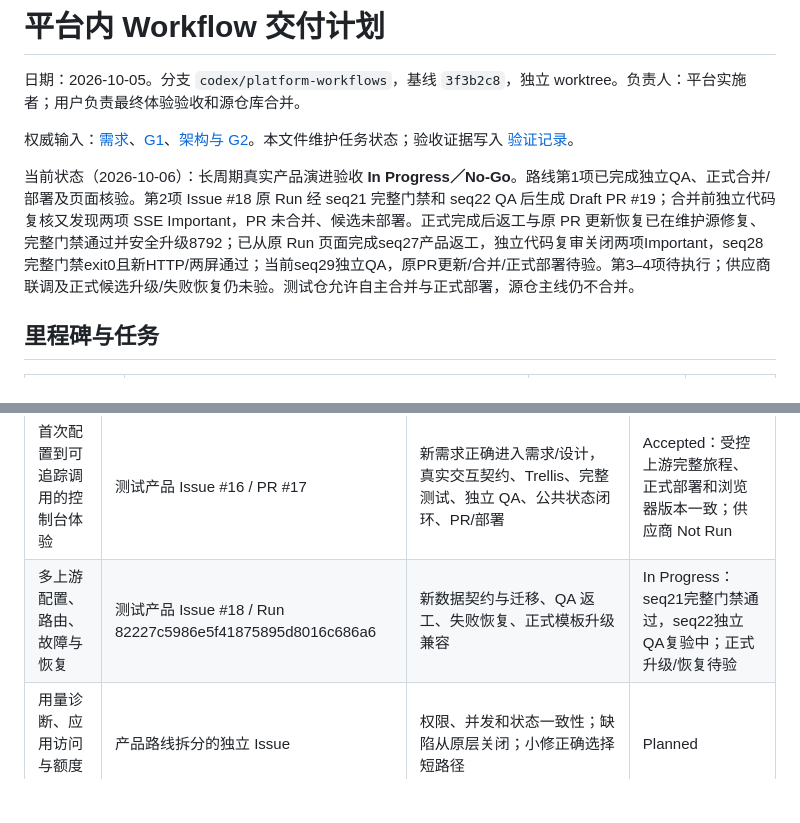
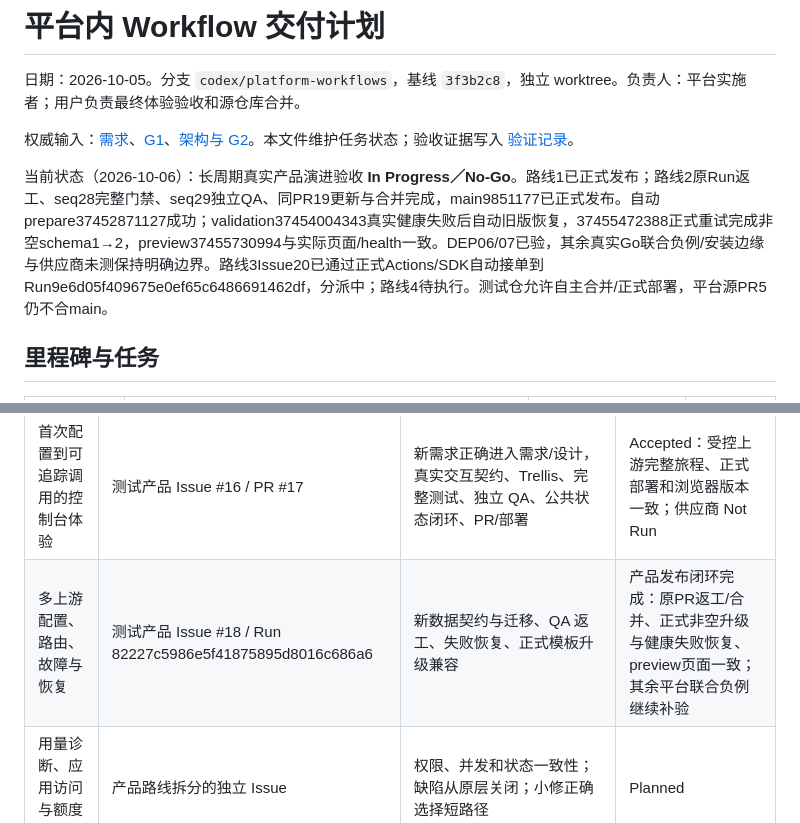
Before and after one commit to big91987/agent_platform, a Markdown page: docs/03-delivery/workflows-plan.md, 2 parts joined by grey strips. Drawn GitHub-style; blank space fills up the shorter version.

```diff
--- a/docs/03-delivery/workflows-plan.md
+++ b/docs/03-delivery/workflows-plan.md
@@ -4,7 +4,7 @@
 
 权威输入：[需求](../01-product/workflows.md)、[G1](../01-product/workflows-review.md)、[架构与 G2](../02-architecture/workflows/platform-native.md)。本文件维护任务状态；验收证据写入 [验证记录](workflows-verification.md)。
 
-当前状态（2026-10-06）：长周期真实产品演进验收 **In Progress／No-Go**。路线第1项已完成独立QA、正式合并/部署及页面核验。第2项 Issue #18 原 Run 经 seq21 完整门禁和 seq22 QA 后生成 Draft PR #19；合并前独立代码复核又发现两项 SSE Important，PR 未合并、候选未部署。正式完成后返工与原 PR 更新恢复已在维护源修复、完整门禁通过并安全升级8792；已从原 Run 页面完成seq27产品返工，独立代码复审关闭两项Important，seq28完整门禁exit0且新HTTP/两屏通过；当前seq29独立QA，原PR更新/合并/正式部署待验。第3–4项待执行；供应商联调及正式候选升级/失败恢复仍未验。测试仓允许自主合并与正式部署，源仓主线仍不合并。
+当前状态（2026-10-06）：长周期真实产品演进验收 **In Progress／No-Go**。路线1已正式发布；路线2原Run返工、seq28完整门禁、seq29独立QA、同PR19更新与合并完成，main9851177已正式发布。自动prepare37452871127成功；validation37454004343真实健康失败后自动旧版恢复，37455472388正式重试完成非空schema1→2，preview37455730994与实际页面/health一致。DEP06/07已验，其余真实Go联合负例/安装边缘与供应商未测保持明确边界。路线3Issue20已通过正式Actions/SDK自动接单到Run9e6d05f409675e0ef65c6486691462df，分派中；路线4待执行。测试仓允许自主合并/正式部署，平台源PR5仍不合main。
 
 ## 里程碑与任务
 
@@ -146,7 +146,7 @@ E6／E7 的短路径、澄清和交接后纠正场景已实测，结果见验证
 | 结果 | 产品工作入口 | 平台验收关注点 | 当前状态 |
 | --- | --- | --- | --- |
 | 首次配置到可追踪调用的控制台体验 | 测试产品 Issue #16 / PR #17 | 新需求正确进入需求/设计，真实交互契约、Trellis、完整测试、独立 QA、公共状态闭环、PR/部署 | Accepted：受控上游完整旅程、正式部署和浏览器版本一致；供应商 Not Run |
-| 多上游配置、路由、故障与恢复 | 测试产品 Issue #18 / Run 82227c5986e5f41875895d8016c686a6 | 新数据契约与迁移、QA 返工、失败恢复、正式模板升级兼容 | In Progress：seq21完整门禁通过，seq22独立QA复验中；正式升级/恢复待验 |
+| 多上游配置、路由、故障与恢复 | 测试产品 Issue #18 / Run 82227c5986e5f41875895d8016c686a6 | 新数据契约与迁移、QA 返工、失败恢复、正式模板升级兼容 | 产品发布闭环完成：原PR返工/合并、正式非空升级与健康失败恢复、preview页面一致；其余平台联合负例继续补验 |
 | 用量诊断、应用访问与额度治理 | 产品路线拆分的独立 Issue | 权限、并发和状态一致性；缺陷从原层关闭；小修正确选择短路径 | Planned |
 | 可复现运营和最终版本验收 | 产品发布任务及复验缺口 | 合并 SHA、Actions/Deployment、healthz、连续 UI 旅程、备份/升级/回退一致 | Planned |
 
```
Also changed, not shown: docs/03-delivery/workflows-verification.md (+20 -0 lines).
